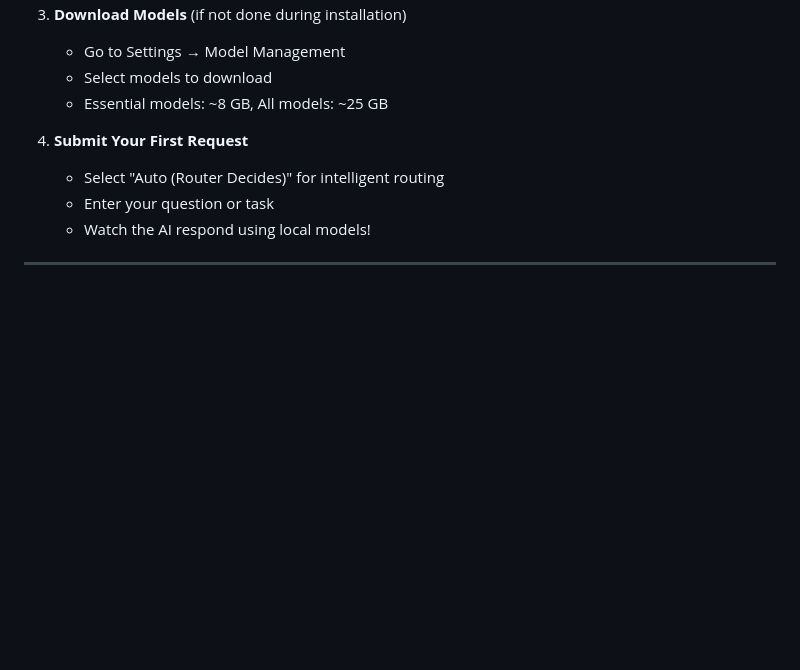
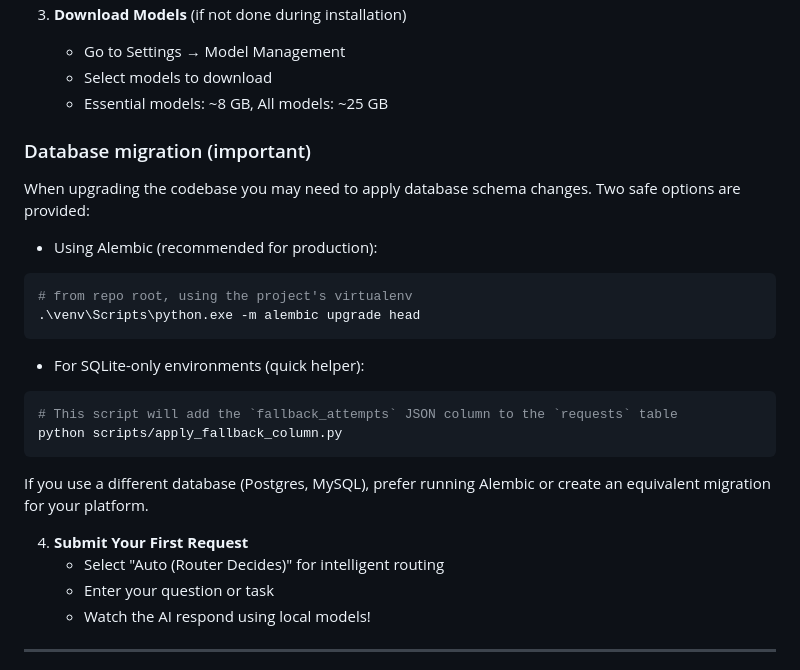
Before and after one commit to Josh-lalosystems/LALO-ES, a Markdown page: readme.md, the part around the change. Rendered like a GitHub page; blank space fills up the shorter version.

Commit message:
docs: add DB migration instructions (alembic or SQLite helper)

````diff
--- a/readme.md
+++ b/readme.md
@@ -241,6 +241,26 @@ Navigate to [http://localhost:8000](http://localhost:8000)
    - Go to Settings → Model Management
    - Select models to download
    - Essential models: ~8 GB, All models: ~25 GB
+
+### Database migration (important)
+
+When upgrading the codebase you may need to apply database schema changes. Two safe options are provided:
+
+- Using Alembic (recommended for production):
+
+```powershell
+# from repo root, using the project's virtualenv
+.\venv\Scripts\python.exe -m alembic upgrade head
+```
+
+- For SQLite-only environments (quick helper):
+
+```powershell
+# This script will add the `fallback_attempts` JSON column to the `requests` table
+python scripts/apply_fallback_column.py
+```
+
+If you use a different database (Postgres, MySQL), prefer running Alembic or create an equivalent migration for your platform.
 
 4. **Submit Your First Request**
    - Select "Auto (Router Decides)" for intelligent routing
````
